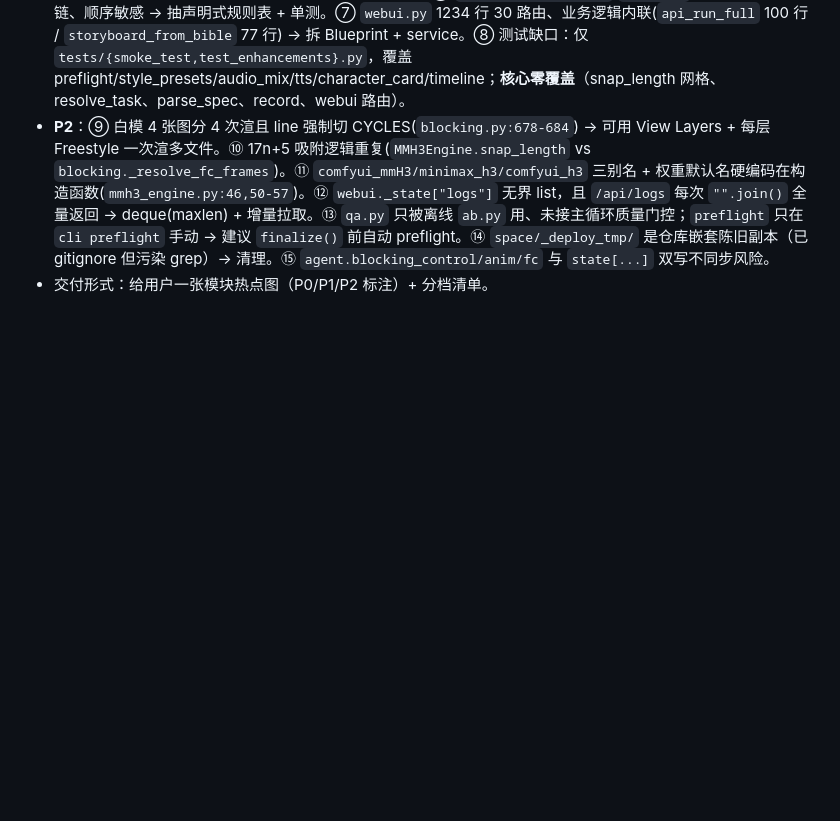
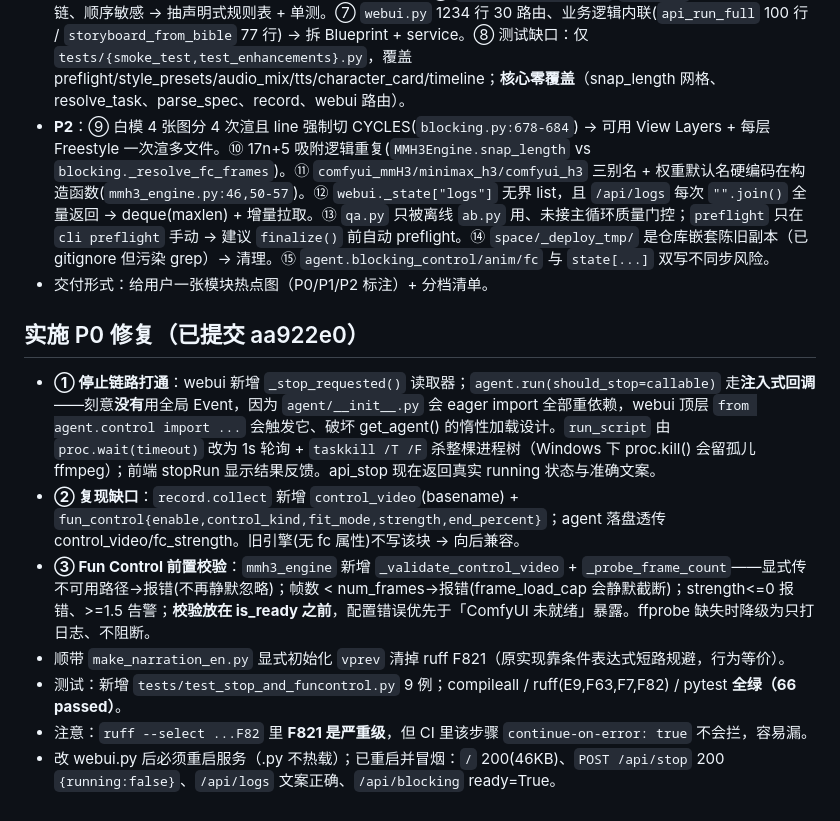
Before and after one commit to cpufreestyle/ai_movie_agent, a Markdown page: .workbuddy/memory/2026-09-14.md, the part around the change. Drawn GitHub-style; blank space fills up the shorter version.

Commit message:
docs(memory): P0 修复实施记录(停止链路/Fun Control 复现与校验)

```diff
--- a/.workbuddy/memory/2026-09-14.md
+++ b/.workbuddy/memory/2026-09-14.md
@@ -74,3 +74,12 @@
 - **P1 结构性**：④ `mmh3_engine._build_workflow` 250 行单方法、节点 ID 全靠注释手工避让（1~14/20~28/30~32/40/41~43/50~57），历史上 ref_images `2%d` 与 post `30/31/32` 就撞过 → 应上 `NodeAllocator`（名→ID 登记 + 冲突断言）。⑤ `agent.py:169-184` 用 `inspect.signature` 反射探测引擎能力 → IDE/类型检查全失效，应改 Protocol/ABC 显式接口。⑥ `blocking.parse_spec`(`:173-233`) 规则硬编码 if/elif 链、顺序敏感 → 抽声明式规则表 + 单测。⑦ `webui.py` 1234 行 30 路由、业务逻辑内联(`api_run_full` 100 行 / `storyboard_from_bible` 77 行) → 拆 Blueprint + service。⑧ 测试缺口：仅 `tests/{smoke_test,test_enhancements}.py`，覆盖 preflight/style_presets/audio_mix/tts/character_card/timeline；**核心零覆盖**（snap_length 网格、resolve_task、parse_spec、record、webui 路由）。
 - **P2**：⑨ 白模 4 张图分 4 次渲且 line 强制切 CYCLES(`blocking.py:678-684`) → 可用 View Layers + 每层 Freestyle 一次渲多文件。⑩ 17n+5 吸附逻辑重复(`MMH3Engine.snap_length` vs `blocking._resolve_fc_frames`)。⑪ `comfyui_mmH3/minimax_h3/comfyui_h3` 三别名 + 权重默认名硬编码在构造函数(`mmh3_engine.py:46,50-57`)。⑫ `webui._state["logs"]` 无界 list，且 `/api/logs` 每次 `"".join()` 全量返回 → deque(maxlen) + 增量拉取。⑬ `qa.py` 只被离线 `ab.py` 用、未接主循环质量门控；`preflight` 只在 `cli preflight` 手动 → 建议 `finalize()` 前自动 preflight。⑭ `space/_deploy_tmp/` 是仓库嵌套陈旧副本（已 gitignore 但污染 grep）→ 清理。⑮ `agent.blocking_control/anim/fc` 与 `state[...]` 双写不同步风险。
 - 交付形式：给用户一张模块热点图（P0/P1/P2 标注）+ 分档清单。
+
+## 实施 P0 修复（已提交 aa922e0）
+- **① 停止链路打通**：webui 新增 `_stop_requested()` 读取器；`agent.run(should_stop=callable)` 走**注入式回调**——刻意**没有**用全局 Event，因为 `agent/__init__.py` 会 eager import 全部重依赖，webui 顶层 `from agent.control import ...` 会触发它、破坏 get_agent() 的惰性加载设计。`run_script` 由 `proc.wait(timeout)` 改为 1s 轮询 + `taskkill /T /F` 杀整棵进程树（Windows 下 proc.kill() 会留孤儿 ffmpeg）；前端 stopRun 显示结果反馈。api_stop 现在返回真实 running 状态与准确文案。
+- **② 复现缺口**：`record.collect` 新增 `control_video`(basename) + `fun_control{enable,control_kind,fit_mode,strength,end_percent}`；agent 落盘透传 control_video/fc_strength。旧引擎(无 fc 属性)不写该块 → 向后兼容。
+- **③ Fun Control 前置校验**：`mmh3_engine` 新增 `_validate_control_video` + `_probe_frame_count`——显式传不可用路径→报错(不再静默忽略)；帧数 < num_frames→报错(frame_load_cap 会静默截断)；strength<=0 报错、>=1.5 告警；**校验放在 is_ready 之前**，配置错误优先于「ComfyUI 未就绪」暴露。ffprobe 缺失时降级为只打日志、不阻断。
+- 顺带 `make_narration_en.py` 显式初始化 `vprev` 清掉 ruff F821（原实现靠条件表达式短路规避，行为等价）。
+- 测试：新增 `tests/test_stop_and_funcontrol.py` 9 例；compileall / ruff(E9,F63,F7,F82) / pytest **全绿（66 passed）**。
+- 注意：`ruff --select ...F82` 里 **F821 是严重级**，但 CI 里该步骤 `continue-on-error: true` 不会拦，容易漏。
+- 改 webui.py 后必须重启服务（.py 不热载）；已重启并冒烟：`/` 200(46KB)、`POST /api/stop` 200 `{running:false}`、`/api/logs` 文案正确、`/api/blocking` ready=True。
```
